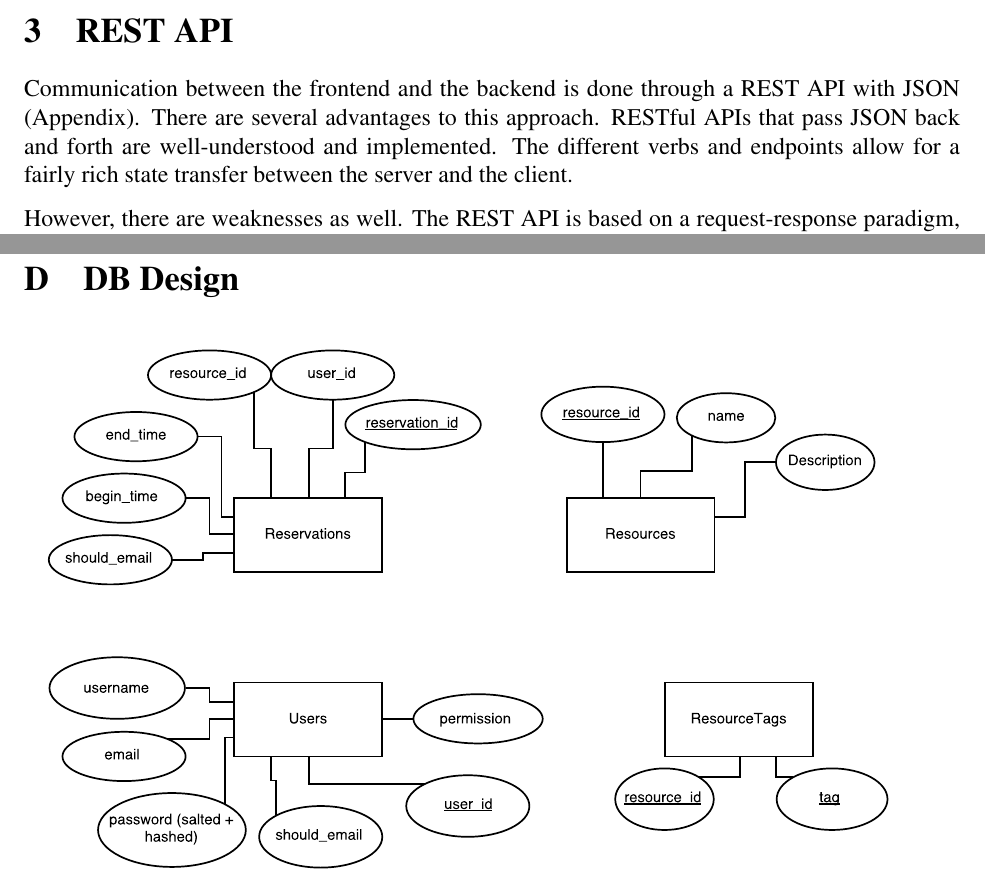
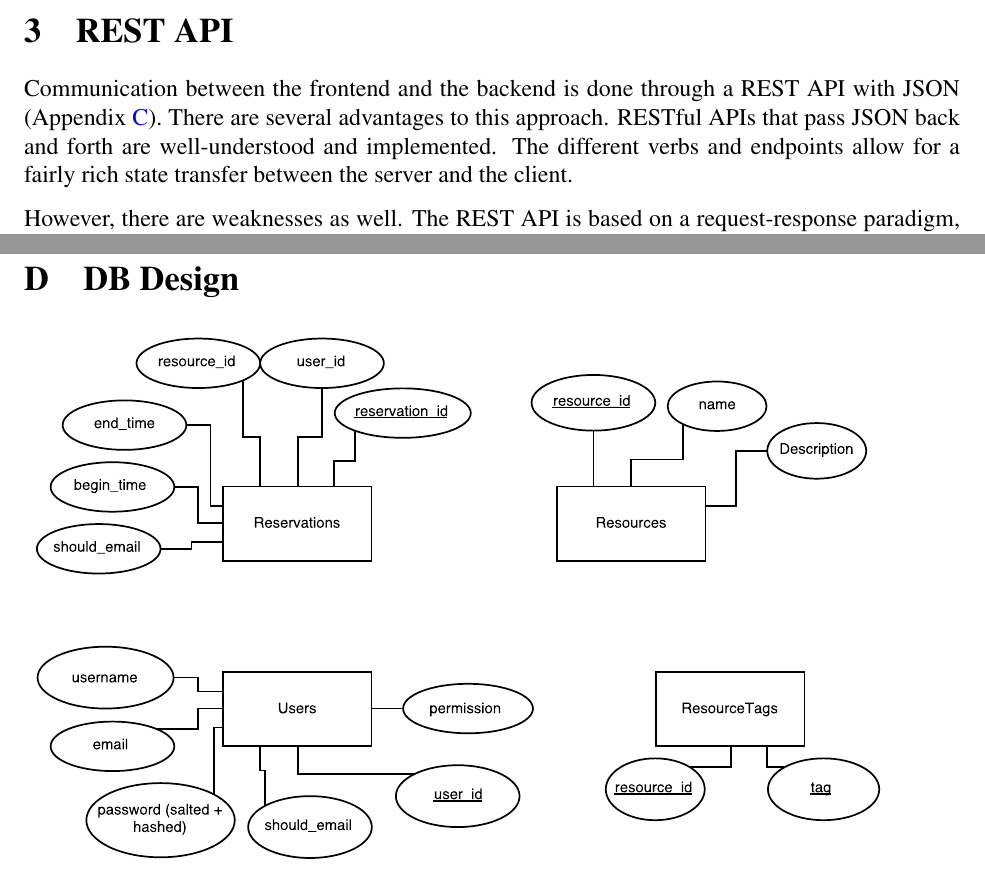
Before and after one commit to kevinkdo/resource-planner, a LaTeX document (doc/ev1/ev1_writeup.tex): two parts of pages 3 and 14 of 14 before the commit and two parts of pages 3 and 13 of 13 after it, joined at a grey line, cut so that both start at the same text. Compiled offline with pdfLaTeX.

Commit message:
Update ev1 writeup

```diff
--- a/doc/ev1/ev1_writeup.tex
+++ b/doc/ev1/ev1_writeup.tex
@@ -86,7 +86,7 @@ Our testing script currently tests only the API contract, and not any internals
 We spent the time to create and maintain an automated testing script because it helps us identify newly introduced bugs much more quickly, and gives each member of the time assurance that they can quickly make changes to the backend without having to thoroughly, manually test after every change. In this way, it speeds up our development cycle.
 
 \section{REST API}
-Communication between the frontend and the backend is done through a REST API with JSON (Appendix). There are several advantages to this approach. RESTful APIs that pass JSON back and forth are well-understood and implemented. The different verbs and endpoints allow for a fairly rich state transfer between the server and the client.
+Communication between the frontend and the backend is done through a REST API with JSON (Appendix \ref{appendix:apispec}). There are several advantages to this approach. RESTful APIs that pass JSON back and forth are well-understood and implemented. The different verbs and endpoints allow for a fairly rich state transfer between the server and the client.
 
 However, there are weaknesses as well. The REST API is based on a request-response paradigm, which means that no data transfer occurs unless it is initiated by the client. In other words, the server has no mechanism to ``push'' updates to the client. Furthermore, JSON is a structured as a tree of values (i.e. there are no pointers or objects). Therefore, relationships between objects have to be hacked together on top of the JSON format (especially many-to-many relationships, which are typically represented in our JSON as subobject relationships).
 
@@ -368,6 +368,6 @@ Returns a JSON object with is\_error (boolean) and error\_msg (possibly empty st
 
 \section{DB Design}
 \label{appendix:DBDesign}
-\includegraphics[height=10in]{Evolution1DB.pdf}
+\includegraphics[width=6in]{Evolution1DB_cropped.pdf}
 
 \end{document}
```
Also changed, not shown: doc/ev1/Evolution1DB_cropped.pdf (added), doc/ev1/ev1_writeup.tex (2 more changed lines), 1 other file.
